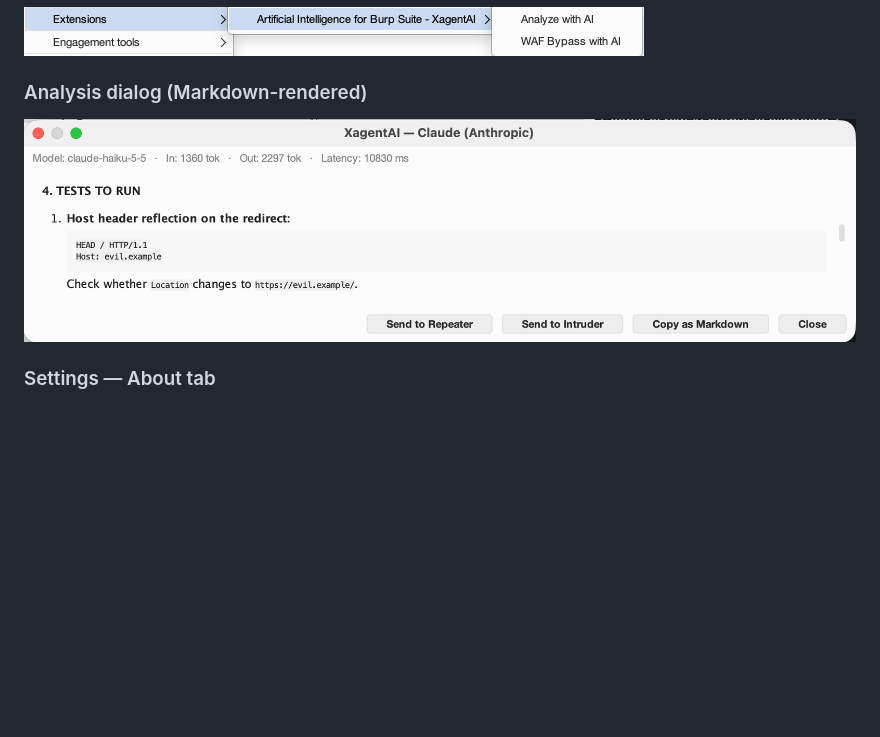
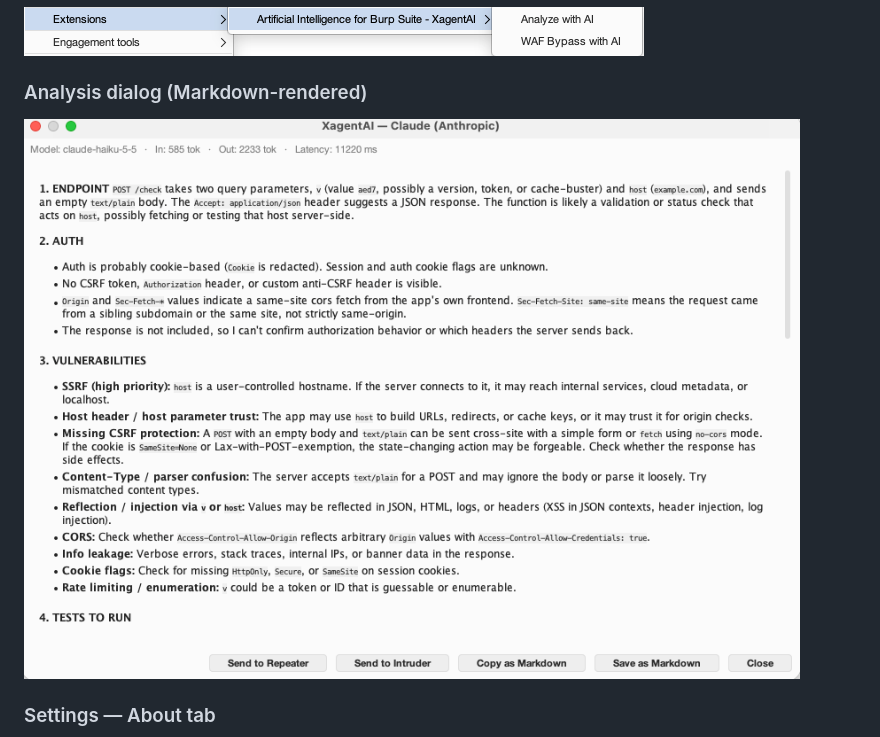
Before and after one commit to marcodemm/artificial-intelligence-for-burp-suite-xagentai-net, a Markdown page: README.md, the part around the change. Drawn GitHub-style; pictures changed too: images/Main-page-02.png (added); blank space fills up the shorter version.

Commit message:
docs(readme): refresh analysis dialog screenshot with Save as Markdown
Replace the Analysis-dialog screenshot (images/Main-page.png) with
images/Main-page-02.png, taken after the Save as Markdown button
landed. The new capture shows the full button row — Send to Repeater,
Send to Intruder, Copy as Markdown, Save as Markdown, Close — so the
README's "four action buttons" description now matches what users see
when they load the current 0.2.0 JAR.

The only domain in the captured analysis text is example.com (RFC 2606
reserved), kept as a safe placeholder.

```diff
--- a/README.md
+++ b/README.md
@@ -84,7 +84,7 @@ beyond the AI endpoint the operator configured.
 
 ### Analysis dialog (Markdown-rendered)
 
-![Analysis dialog](images/Main-page.png)
+![Analysis dialog with Send to Repeater, Send to Intruder, Copy as Markdown, Save as Markdown and Close buttons](images/Main-page-02.png)
 
 ### Settings — About tab
 
```
